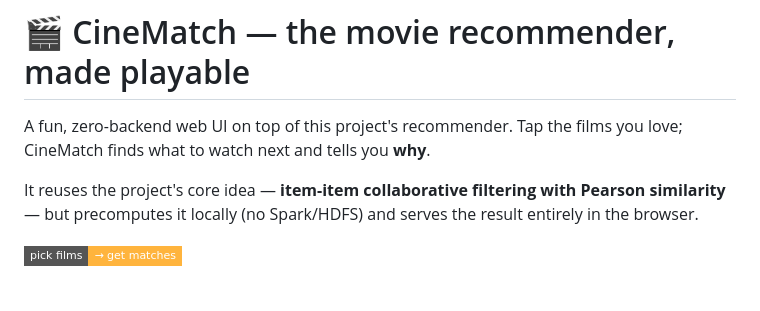
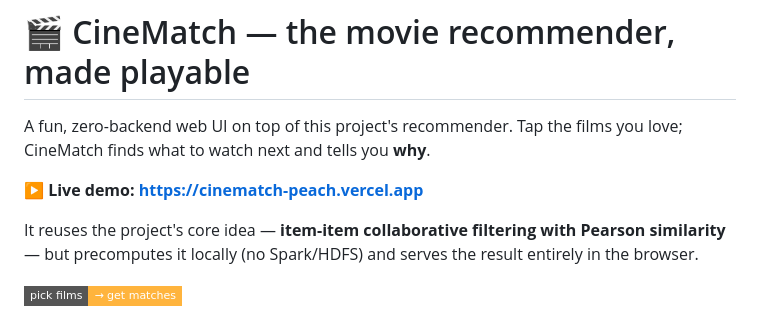
Before and after one commit to pathak-ashutosh/spark-movie-recommendation, a Markdown page: webapp/README.md, the part around the change. Drawn GitHub-style; badges without logos; blank space fills up the shorter version.

Commit message:
Add live demo link to READMEs
Link the deployed CineMatch app (cinematch-peach.vercel.app) from both READMEs.

```diff
--- a/webapp/README.md
+++ b/webapp/README.md
@@ -2,6 +2,8 @@
 
 A fun, zero-backend web UI on top of this project's recommender. Tap the films
 you love; CineMatch finds what to watch next and tells you **why**.
+
+**▶ Live demo: https://cinematch-peach.vercel.app**
 
 It reuses the project's core idea — **item-item collaborative filtering with
 Pearson similarity** — but precomputes it locally (no Spark/HDFS) and serves the
```
Also changed, not shown: README.md (+2 -1 lines).
